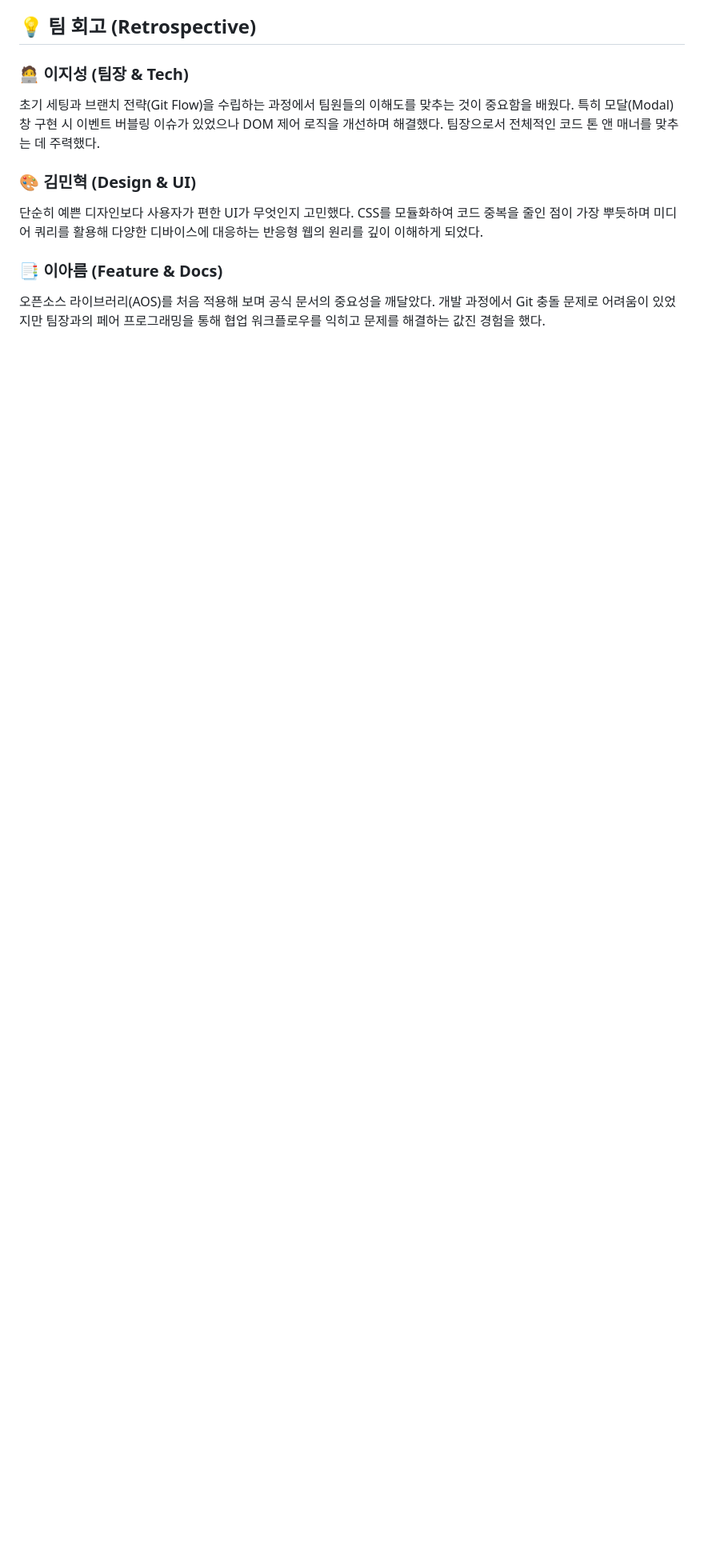
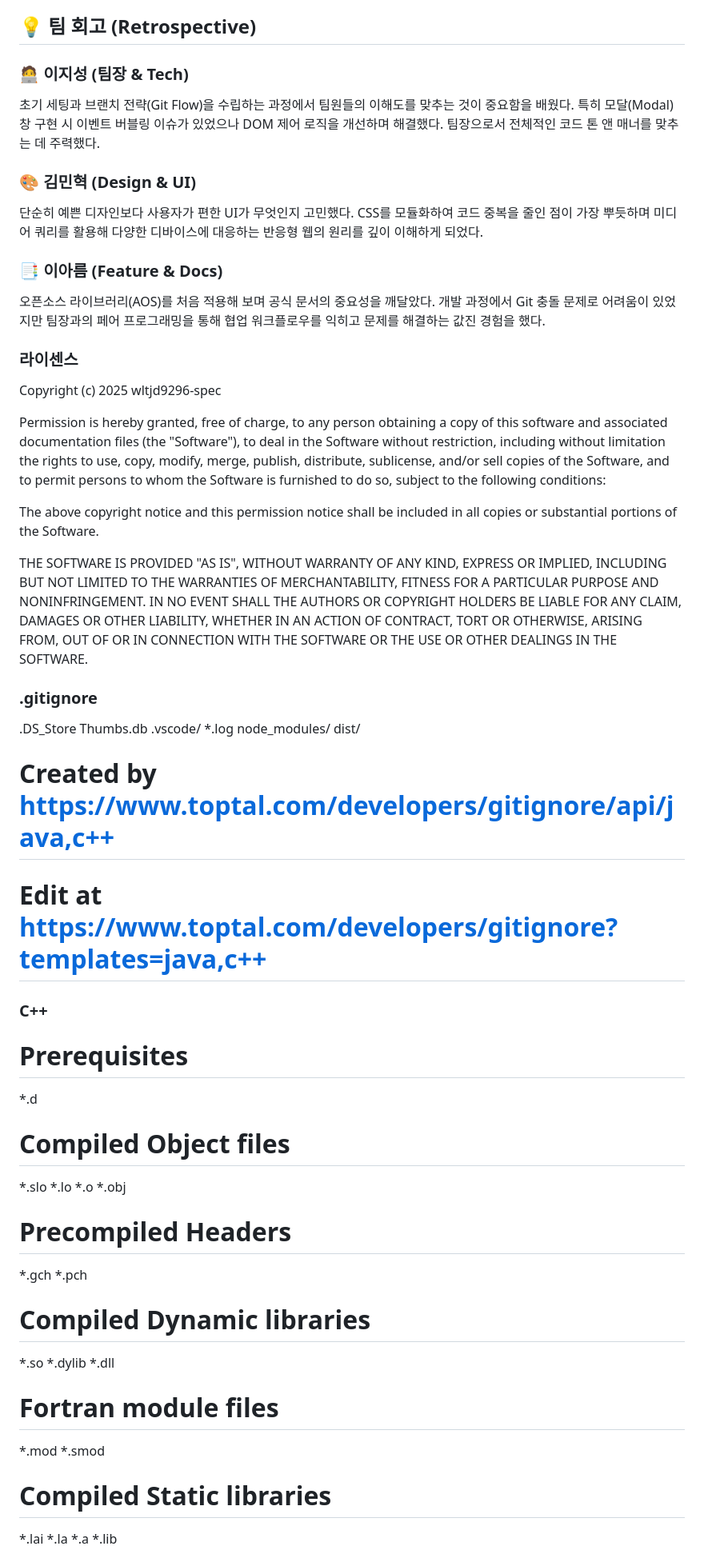
Before and after one commit to wltjd9296-spec/open_hy, a Markdown page: README.md, the part around one of its changes. Shown at 80% size. Rendered like a GitHub page; blank space fills up the shorter version.

```diff
--- a/README.md
+++ b/README.md
@@ -157,3 +157,64 @@ Pair Programming 도입: 프로젝트 막바지, 유튜브 API 연동 로직의
 
 ### 📑 이아름 (Feature & Docs)
 오픈소스 라이브러리(AOS)를 처음 적용해 보며 공식 문서의 중요성을 깨달았다. 개발 과정에서 Git 충돌 문제로 어려움이 있었지만 팀장과의 페어 프로그래밍을 통해 협업 워크플로우를 익히고 문제를 해결하는 값진 경험을 했다.
+
+### 라이센스
+Copyright (c) 2025 wltjd9296-spec
+
+Permission is hereby granted, free of charge, to any person obtaining a copy
+of this software and associated documentation files (the "Software"), to deal
+in the Software without restriction, including without limitation the rights
+to use, copy, modify, merge, publish, distribute, sublicense, and/or sell
+copies of the Software, and to permit persons to whom the Software is
+furnished to do so, subject to the following conditions:
+
+The above copyright notice and this permission notice shall be included in all
+copies or substantial portions of the Software.
+
+THE SOFTWARE IS PROVIDED "AS IS", WITHOUT WARRANTY OF ANY KIND, EXPRESS OR
+IMPLIED, INCLUDING BUT NOT LIMITED TO THE WARRANTIES OF MERCHANTABILITY,
+FITNESS FOR A PARTICULAR PURPOSE AND NONINFRINGEMENT. IN NO EVENT SHALL THE
+AUTHORS OR COPYRIGHT HOLDERS BE LIABLE FOR ANY CLAIM, DAMAGES OR OTHER
+LIABILITY, WHETHER IN AN ACTION OF CONTRACT, TORT OR OTHERWISE, ARISING FROM,
+OUT OF OR IN CONNECTION WITH THE SOFTWARE OR THE USE OR OTHER DEALINGS IN THE
+SOFTWARE.
+
+### .gitignore
+.DS_Store
+Thumbs.db
+.vscode/
+*.log
+node_modules/
+dist/
+# Created by https://www.toptal.com/developers/gitignore/api/java,c++
+# Edit at https://www.toptal.com/developers/gitignore?templates=java,c++
+
+### C++ ###
+# Prerequisites
+*.d
+
+# Compiled Object files
+*.slo
+*.lo
+*.o
+*.obj
+
+# Precompiled Headers
+*.gch
+*.pch
+
+# Compiled Dynamic libraries
+*.so
+*.dylib
+*.dll
+
+# Fortran module files
+*.mod
+*.smod
+
+# Compiled Static libraries
+*.lai
+*.la
+*.a
+*.lib
+
```
Also changed, not shown: other parts of README.md (+48 -16 lines).
